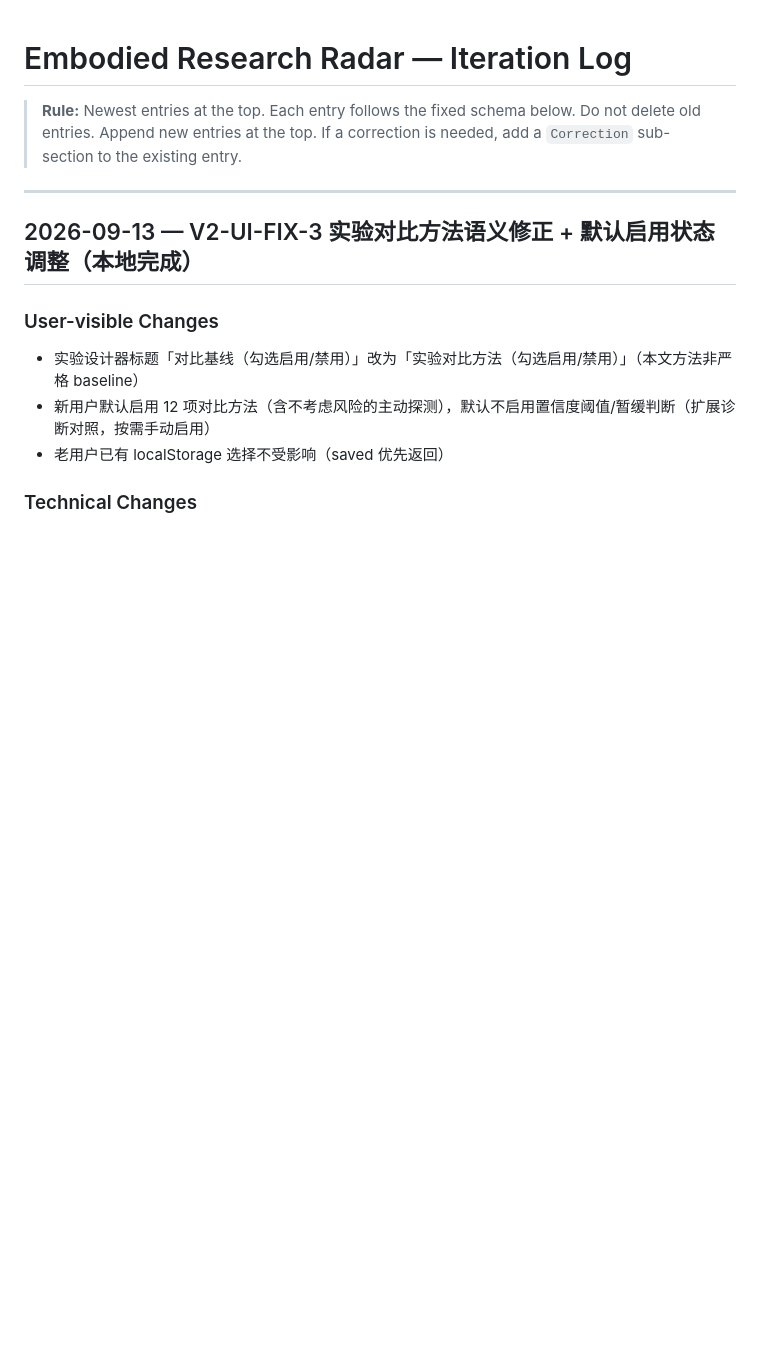
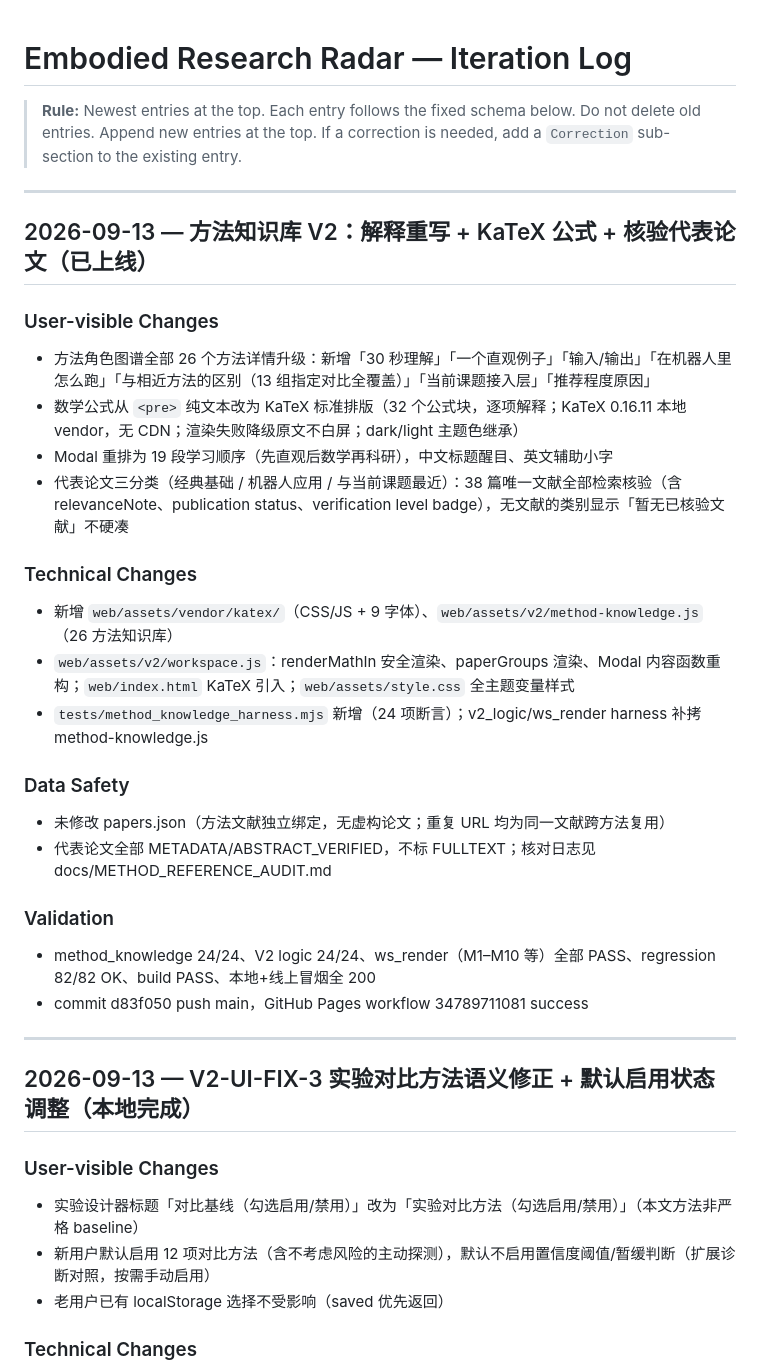
Before and after one commit to Nicholas-Steven/embodied-research-radar, a Markdown page: docs/ITERATION_LOG.md, the part around the change. Rendered like a GitHub page; blank space fills up the shorter version.

Commit message:
docs: add iteration log entry for method knowledge base V2
Co-Authored-By: AtomCode (glm5.3-flash) <noreply@atomgit.com>

```diff
--- a/docs/ITERATION_LOG.md
+++ b/docs/ITERATION_LOG.md
@@ -3,6 +3,29 @@
 > **Rule:** Newest entries at the top. Each entry follows the fixed schema below.
 > Do not delete old entries. Append new entries at the top.
 > If a correction is needed, add a `Correction` sub-section to the existing entry.
+
+---
+
+## 2026-09-13 — 方法知识库 V2：解释重写 + KaTeX 公式 + 核验代表论文（已上线）
+
+### User-visible Changes
+- 方法角色图谱全部 26 个方法详情升级：新增「30 秒理解」「一个直观例子」「输入/输出」「在机器人里怎么跑」「与相近方法的区别（13 组指定对比全覆盖）」「当前课题接入层」「推荐程度原因」
+- 数学公式从 `<pre>` 纯文本改为 KaTeX 标准排版（32 个公式块，逐项解释；KaTeX 0.16.11 本地 vendor，无 CDN；渲染失败降级原文不白屏；dark/light 主题色继承）
+- Modal 重排为 19 段学习顺序（先直观后数学再科研），中文标题醒目、英文辅助小字
+- 代表论文三分类（经典基础 / 机器人应用 / 与当前课题最近）：38 篇唯一文献全部检索核验（含 relevanceNote、publication status、verification level badge），无文献的类别显示「暂无已核验文献」不硬凑
+
+### Technical Changes
+- 新增 `web/assets/vendor/katex/`（CSS/JS + 9 字体）、`web/assets/v2/method-knowledge.js`（26 方法知识库）
+- `web/assets/v2/workspace.js`：renderMathIn 安全渲染、paperGroups 渲染、Modal 内容函数重构；`web/index.html` KaTeX 引入；`web/assets/style.css` 全主题变量样式
+- `tests/method_knowledge_harness.mjs` 新增（24 项断言）；v2_logic/ws_render harness 补拷 method-knowledge.js
+
+### Data Safety
+- 未修改 papers.json（方法文献独立绑定，无虚构论文；重复 URL 均为同一文献跨方法复用）
+- 代表论文全部 METADATA/ABSTRACT_VERIFIED，不标 FULLTEXT；核对日志见 docs/METHOD_REFERENCE_AUDIT.md
+
+### Validation
+- method_knowledge 24/24、V2 logic 24/24、ws_render（M1–M10 等）全部 PASS、regression 82/82 OK、build PASS、本地+线上冒烟全 200
+- commit d83f050 push main，GitHub Pages workflow 34789711081 success
 
 ---
 
```
